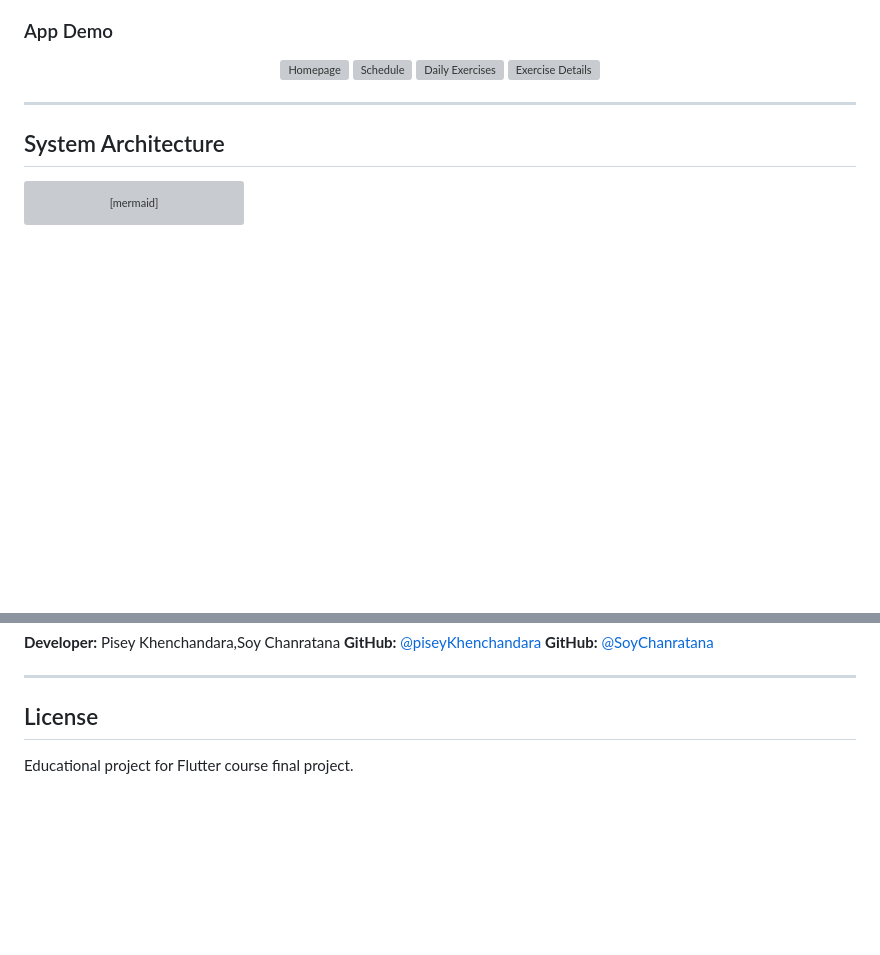
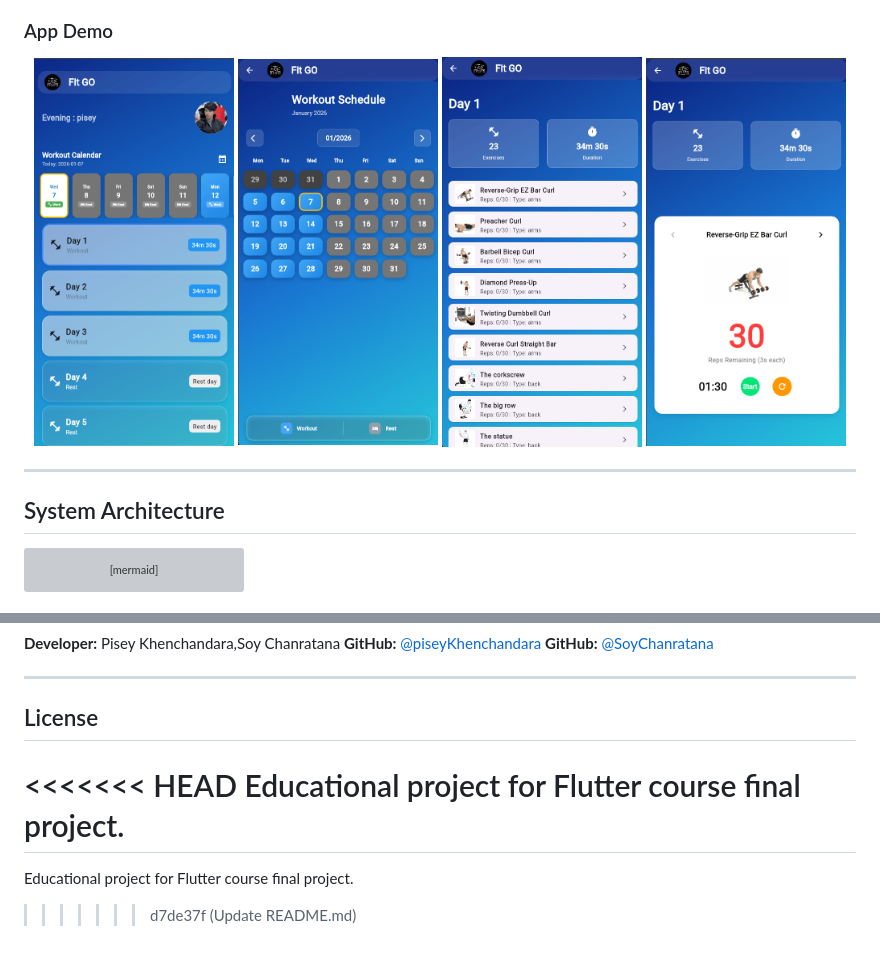
Before and after one commit to piseyKhenchandara/FitGo-flutter-final-project, a Markdown page: README.md, 2 parts joined by grey strips. Drawn GitHub-style; blank space fills up the shorter version; grey boxes are pictures that could not be loaded.

```diff
--- a/README.md
+++ b/README.md
@@ -18,10 +18,12 @@ This project is created as the **final project for the Frontend (Flutter) course
 ### App Demo
 
 <div align="center">
-  <img src="gif/homepage.gif" alt="Homepage" width="200"/>
-  <img src="gif/schedule.gif" alt="Schedule" width="200"/>
-  <img src="gif/day_exercise.gif" alt="Daily Exercises" width="200"/>
-  <img src="gif/each_exercise.gif" alt="Exercise Details" width="200"/>
+
+  <img src="assets/gif/homepage.gif" alt="Homepage" width="200"/>
+  <img src="assets/gif/schedule.gif" alt="Schedule" width="200"/>
+  <img src="assets/gif/day_exercise.gif" alt="Daily Exercises" width="200"/>
+  <img src="assets/gif/each_exercise.gif" alt="Exercise Details" width="200"/>
+
 </div>
 
 ---
@@ -179,4 +181,10 @@ flutter run
 
 ## License
 
+<<<<<<< HEAD
 Educational project for Flutter course final project.
+=======
+Educational project for Flutter course final project.
+
+
+>>>>>>> d7de37f (Update README.md)
```
